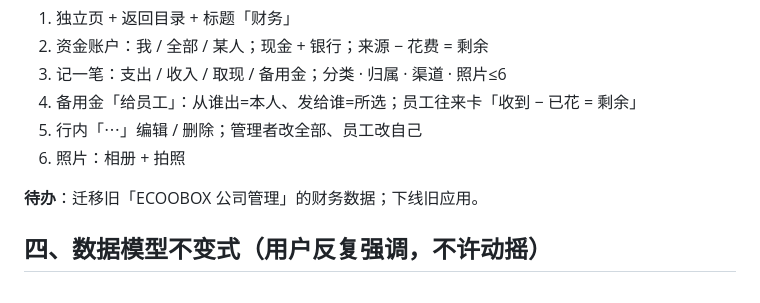
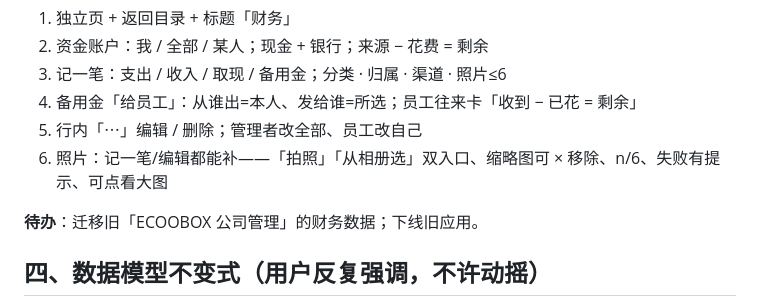
Before and after one commit to frankataix-gif/ecobox-sampling, a Markdown page: AGENTS.md, the part around the change. Drawn GitHub-style.

Commit message:
docs(AGENTS): 财务照片补充能力已完善
Co-authored-by: openhands <openhands@all-hands.dev>

```diff
--- a/AGENTS.md
+++ b/AGENTS.md
@@ -69,7 +69,7 @@
 3. 记一笔：支出 / 收入 / 取现 / 备用金；分类 · 归属 · 渠道 · 照片≤6
 4. 备用金「给员工」：从谁出=本人、发给谁=所选；员工往来卡「收到 − 已花 = 剩余」
 5. 行内「⋯」编辑 / 删除；管理者改全部、员工改自己
-6. 照片：相册 + 拍照
+6. 照片：记一笔/编辑都能补——「拍照」「从相册选」双入口、缩略图可 × 移除、n/6、失败有提示、可点看大图
 
 **待办**：迁移旧「ECOOBOX 公司管理」的财务数据；下线旧应用。
 
```
